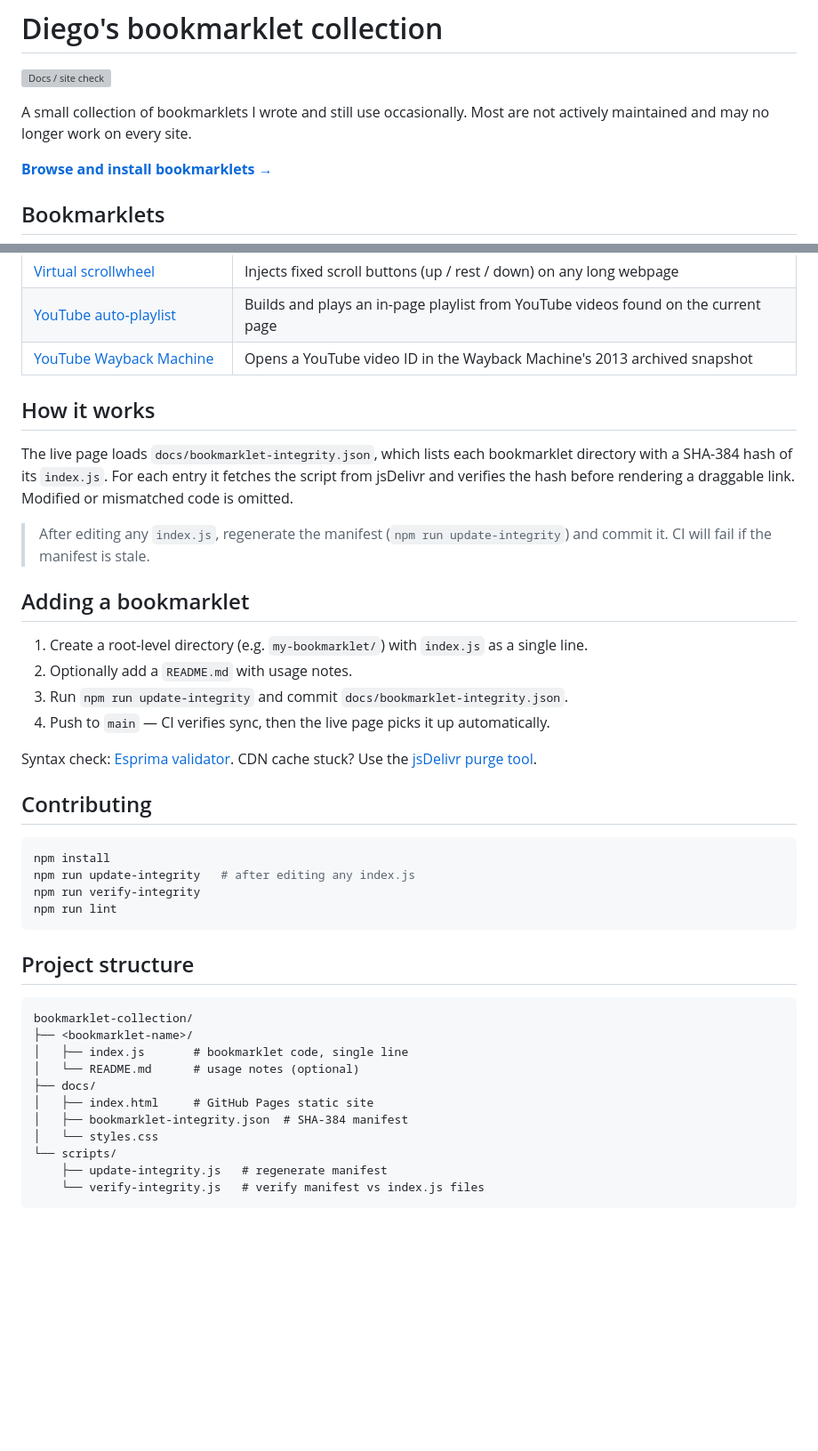
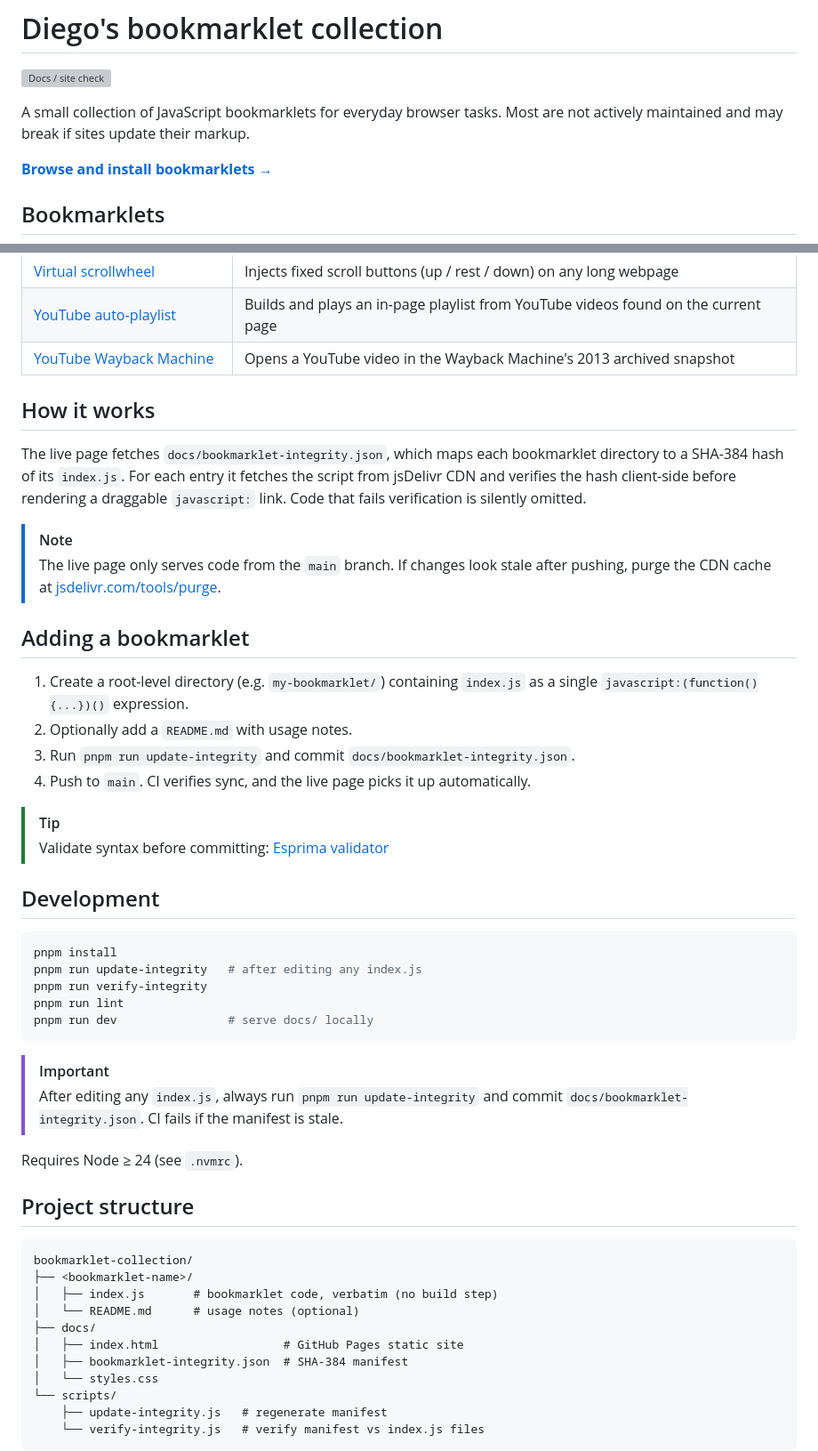
Before and after one commit to DiegoFleitas/bookmarklet-collection, a Markdown page: README.md, 2 parts joined by grey strips. Shown at 89% size. Rendered like a GitHub page; blank space fills up the shorter version; grey boxes are pictures that could not be loaded.

Commit message:
docs(readme): rewrite root README
Fix npm → pnpm throughout, rename Contributing → Development,
add pnpm run dev and Node ≥ 24 note, replace inline blockquotes
with GFM admonitions, fix bare URL lint warning, and tighten
the How it works and project structure descriptions.

````diff
--- a/README.md
+++ b/README.md
@@ -2,7 +2,7 @@
 
 [![Docs / site check](https://github.com/diegofleitas/bookmarklet-collection/actions/workflows/pages-check.yml/badge.svg?branch=main)](https://github.com/diegofleitas/bookmarklet-collection/actions/workflows/pages-check.yml)
 
-A small collection of bookmarklets I wrote and still use occasionally. Most are not actively maintained and may no longer work on every site.
+A small collection of JavaScript bookmarklets for everyday browser tasks. Most are not actively maintained and may break if sites update their markup.
 
 **[Browse and install bookmarklets →](https://diegofleitas.github.io/bookmarklet-collection/)**
 
@@ -24,42 +24,49 @@ A small collection of bookmarklets I wrote and still use occasionally. Most are
 | [Steam group snooper](steam-group-snooper/) | Extracts member profile URLs from a Steam group's Members tab (legacy layout) |
 | [Virtual scrollwheel](virtual-scrollwheel/) | Injects fixed scroll buttons (up / rest / down) on any long webpage |
 | [YouTube auto‑playlist](yt-auto-playlist/) | Builds and plays an in-page playlist from YouTube videos found on the current page |
-| [YouTube Wayback Machine](yt-waybackmachine/) | Opens a YouTube video ID in the Wayback Machine's 2013 archived snapshot |
+| [YouTube Wayback Machine](yt-waybackmachine/) | Opens a YouTube video in the Wayback Machine's 2013 archived snapshot |
 
 ## How it works
 
-The live page loads `docs/bookmarklet-integrity.json`, which lists each bookmarklet directory with a SHA-384 hash of its `index.js`. For each entry it fetches the script from jsDelivr and verifies the hash before rendering a draggable link. Modified or mismatched code is omitted.
+The live page fetches `docs/bookmarklet-integrity.json`, which maps each bookmarklet directory to a SHA-384 hash of its `index.js`. For each entry it fetches the script from jsDelivr CDN and verifies the hash client-side before rendering a draggable `javascript:` link. Code that fails verification is silently omitted.
 
-> After editing any `index.js`, regenerate the manifest (`npm run update-integrity`) and commit it. CI will fail if the manifest is stale.
+> [!NOTE]
+> The live page only serves code from the `main` branch. If changes look stale after pushing, purge the CDN cache at [jsdelivr.com/tools/purge](https://www.jsdelivr.com/tools/purge).
 
 ## Adding a bookmarklet
 
-1. Create a root-level directory (e.g. `my-bookmarklet/`) with `index.js` as a single line.
+1. Create a root-level directory (e.g. `my-bookmarklet/`) containing `index.js` as a single `javascript:(function(){...})()` expression.
 2. Optionally add a `README.md` with usage notes.
-3. Run `npm run update-integrity` and commit `docs/bookmarklet-integrity.json`.
-4. Push to `main` — CI verifies sync, then the live page picks it up automatically.
+3. Run `pnpm run update-integrity` and commit `docs/bookmarklet-integrity.json`.
+4. Push to `main`. CI verifies sync, and the live page picks it up automatically.
 
-Syntax check: [Esprima validator](https://esprima.org/demo/validate.html).
-CDN cache stuck? Use the [jsDelivr purge tool](https://www.jsdelivr.com/tools/purge).
+> [!TIP]
+> Validate syntax before committing: [Esprima validator](https://esprima.org/demo/validate.html)
 
-## Contributing
+## Development
 
 ```bash
-npm install
-npm run update-integrity   # after editing any index.js
-npm run verify-integrity
-npm run lint
+pnpm install
+pnpm run update-integrity   # after editing any index.js
+pnpm run verify-integrity
+pnpm run lint
+pnpm run dev                # serve docs/ locally
 ```
+
+> [!IMPORTANT]
+> After editing any `index.js`, always run `pnpm run update-integrity` and commit `docs/bookmarklet-integrity.json`. CI fails if the manifest is stale.
+
+Requires Node ≥ 24 (see `.nvmrc`).
 
 ## Project structure
 
 ```text
 bookmarklet-collection/
 ├── <bookmarklet-name>/
-│   ├── index.js       # bookmarklet code, single line
+│   ├── index.js       # bookmarklet code, verbatim (no build step)
 │   └── README.md      # usage notes (optional)
 ├── docs/
-│   ├── index.html     # GitHub Pages static site
+│   ├── index.html                  # GitHub Pages static site
 │   ├── bookmarklet-integrity.json  # SHA-384 manifest
 │   └── styles.css
 └── scripts/
````
